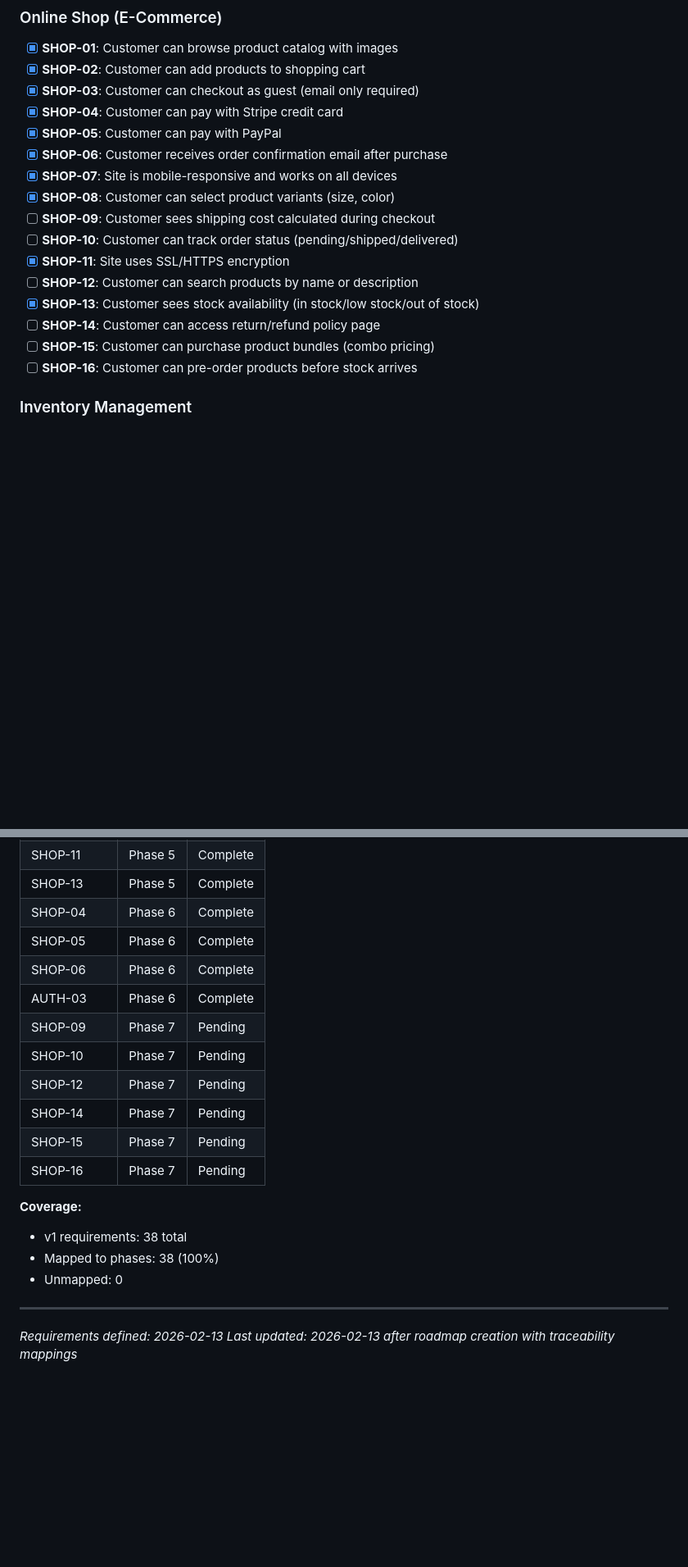
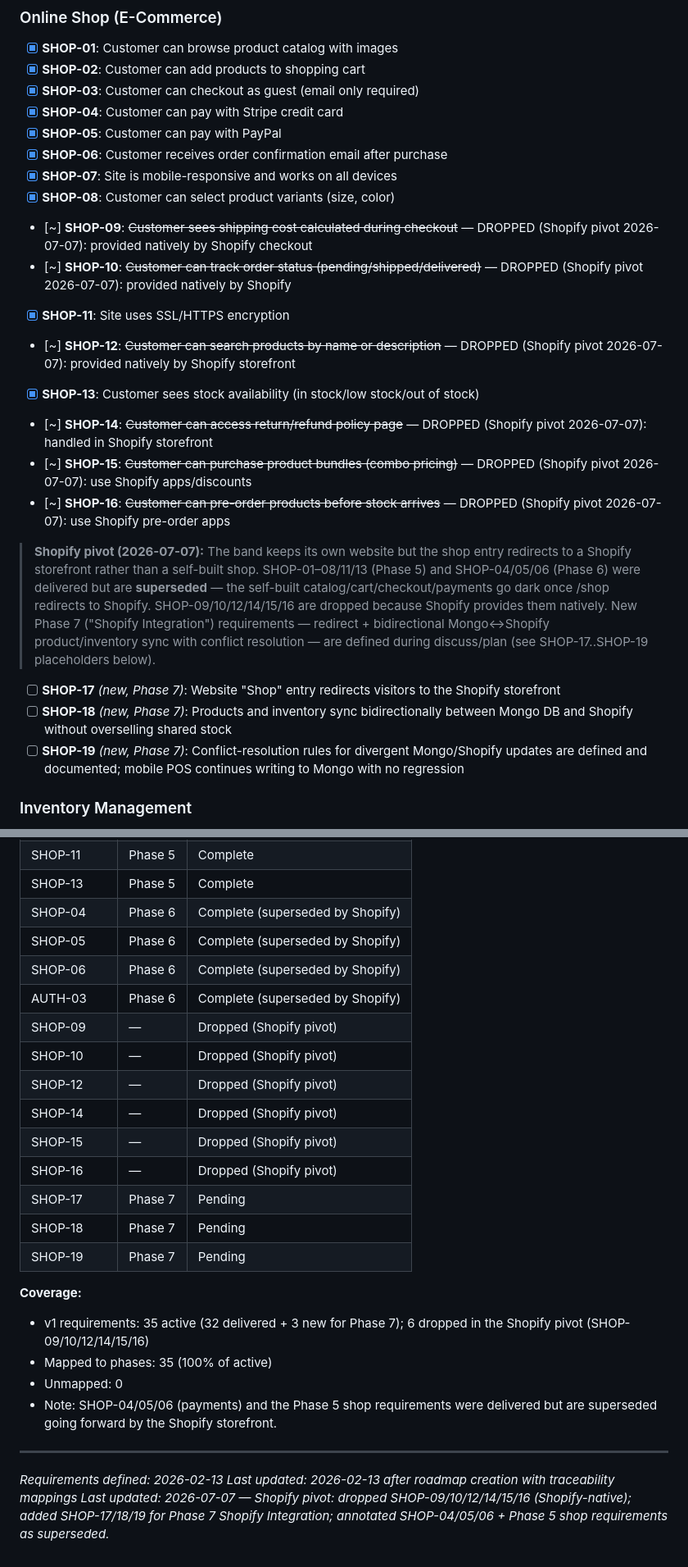
Before and after one commit to RaphaelDarras/bandPlatform, a Markdown page: .planning/REQUIREMENTS.md, 2 parts joined by grey strips. Shown at 82% size. Rendered like a GitHub page; blank space fills up the shorter version.

```diff
--- a/.planning/REQUIREMENTS.md
+++ b/.planning/REQUIREMENTS.md
@@ -32,14 +32,20 @@ Requirements for initial release. Each maps to roadmap phases.
 - [x] **SHOP-06**: Customer receives order confirmation email after purchase
 - [x] **SHOP-07**: Site is mobile-responsive and works on all devices
 - [x] **SHOP-08**: Customer can select product variants (size, color)
-- [ ] **SHOP-09**: Customer sees shipping cost calculated during checkout
-- [ ] **SHOP-10**: Customer can track order status (pending/shipped/delivered)
+- [~] **SHOP-09**: ~~Customer sees shipping cost calculated during checkout~~ — DROPPED (Shopify pivot 2026-07-07): provided natively by Shopify checkout
+- [~] **SHOP-10**: ~~Customer can track order status (pending/shipped/delivered)~~ — DROPPED (Shopify pivot 2026-07-07): provided natively by Shopify
 - [x] **SHOP-11**: Site uses SSL/HTTPS encryption
-- [ ] **SHOP-12**: Customer can search products by name or description
+- [~] **SHOP-12**: ~~Customer can search products by name or description~~ — DROPPED (Shopify pivot 2026-07-07): provided natively by Shopify storefront
 - [x] **SHOP-13**: Customer sees stock availability (in stock/low stock/out of stock)
-- [ ] **SHOP-14**: Customer can access return/refund policy page
-- [ ] **SHOP-15**: Customer can purchase product bundles (combo pricing)
-- [ ] **SHOP-16**: Customer can pre-order products before stock arrives
+- [~] **SHOP-14**: ~~Customer can access return/refund policy page~~ — DROPPED (Shopify pivot 2026-07-07): handled in Shopify storefront
+- [~] **SHOP-15**: ~~Customer can purchase product bundles (combo pricing)~~ — DROPPED (Shopify pivot 2026-07-07): use Shopify apps/discounts
+- [~] **SHOP-16**: ~~Customer can pre-order products before stock arrives~~ — DROPPED (Shopify pivot 2026-07-07): use Shopify pre-order apps
+
+> **Shopify pivot (2026-07-07):** The band keeps its own website but the shop entry redirects to a Shopify storefront rather than a self-built shop. SHOP-01–08/11/13 (Phase 5) and SHOP-04/05/06 (Phase 6) were delivered but are **superseded** — the self-built catalog/cart/checkout/payments go dark once /shop redirects to Shopify. SHOP-09/10/12/14/15/16 are dropped because Shopify provides them natively. New Phase 7 ("Shopify Integration") requirements — redirect + bidirectional Mongo↔Shopify product/inventory sync with conflict resolution — are defined during discuss/plan (see SHOP-17..SHOP-19 placeholders below).
+
+- [ ] **SHOP-17** *(new, Phase 7)*: Website "Shop" entry redirects visitors to the Shopify storefront
+- [ ] **SHOP-18** *(new, Phase 7)*: Products and inventory sync bidirectionally between Mongo DB and Shopify without overselling shared stock
+- [ ] **SHOP-19** *(new, Phase 7)*: Conflict-resolution rules for divergent Mongo/Shopify updates are defined and documented; mobile POS continues writing to Mongo with no regression
 
 ### Inventory Management
 
@@ -131,22 +137,27 @@ Which phases cover which requirements. Updated during roadmap creation.
 | SHOP-08 | Phase 5 | Complete |
 | SHOP-11 | Phase 5 | Complete |
 | SHOP-13 | Phase 5 | Complete |
-| SHOP-04 | Phase 6 | Complete |
-| SHOP-05 | Phase 6 | Complete |
-| SHOP-06 | Phase 6 | Complete |
-| AUTH-03 | Phase 6 | Complete |
-| SHOP-09 | Phase 7 | Pending |
-| SHOP-10 | Phase 7 | Pending |
-| SHOP-12 | Phase 7 | Pending |
-| SHOP-14 | Phase 7 | Pending |
-| SHOP-15 | Phase 7 | Pending |
-| SHOP-16 | Phase 7 | Pending |
+| SHOP-04 | Phase 6 | Complete (superseded by Shopify) |
+| SHOP-05 | Phase 6 | Complete (superseded by Shopify) |
+| SHOP-06 | Phase 6 | Complete (superseded by Shopify) |
+| AUTH-03 | Phase 6 | Complete (superseded by Shopify) |
+| SHOP-09 | — | Dropped (Shopify pivot) |
+| SHOP-10 | — | Dropped (Shopify pivot) |
+| SHOP-12 | — | Dropped (Shopify pivot) |
+| SHOP-14 | — | Dropped (Shopify pivot) |
+| SHOP-15 | — | Dropped (Shopify pivot) |
+| SHOP-16 | — | Dropped (Shopify pivot) |
+| SHOP-17 | Phase 7 | Pending |
+| SHOP-18 | Phase 7 | Pending |
+| SHOP-19 | Phase 7 | Pending |
 
 **Coverage:**
-- v1 requirements: 38 total
-- Mapped to phases: 38 (100%)
+- v1 requirements: 35 active (32 delivered + 3 new for Phase 7); 6 dropped in the Shopify pivot (SHOP-09/10/12/14/15/16)
+- Mapped to phases: 35 (100% of active)
 - Unmapped: 0
+- Note: SHOP-04/05/06 (payments) and the Phase 5 shop requirements were delivered but are superseded going forward by the Shopify storefront.
 
 ---
 *Requirements defined: 2026-02-13*
 *Last updated: 2026-02-13 after roadmap creation with traceability mappings*
+*Last updated: 2026-07-07 — Shopify pivot: dropped SHOP-09/10/12/14/15/16 (Shopify-native); added SHOP-17/18/19 for Phase 7 Shopify Integration; annotated SHOP-04/05/06 + Phase 5 shop requirements as superseded.*
```
Also changed, not shown: .planning/ROADMAP.md (+26 -26 lines), .planning/STATE.md (+11 -9 lines).
